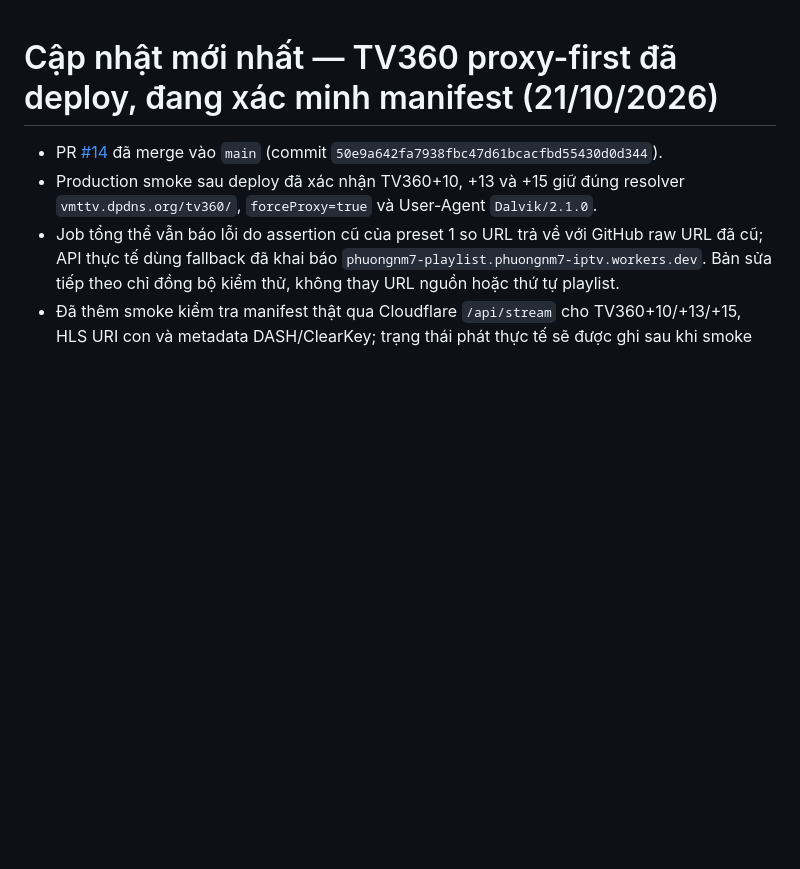
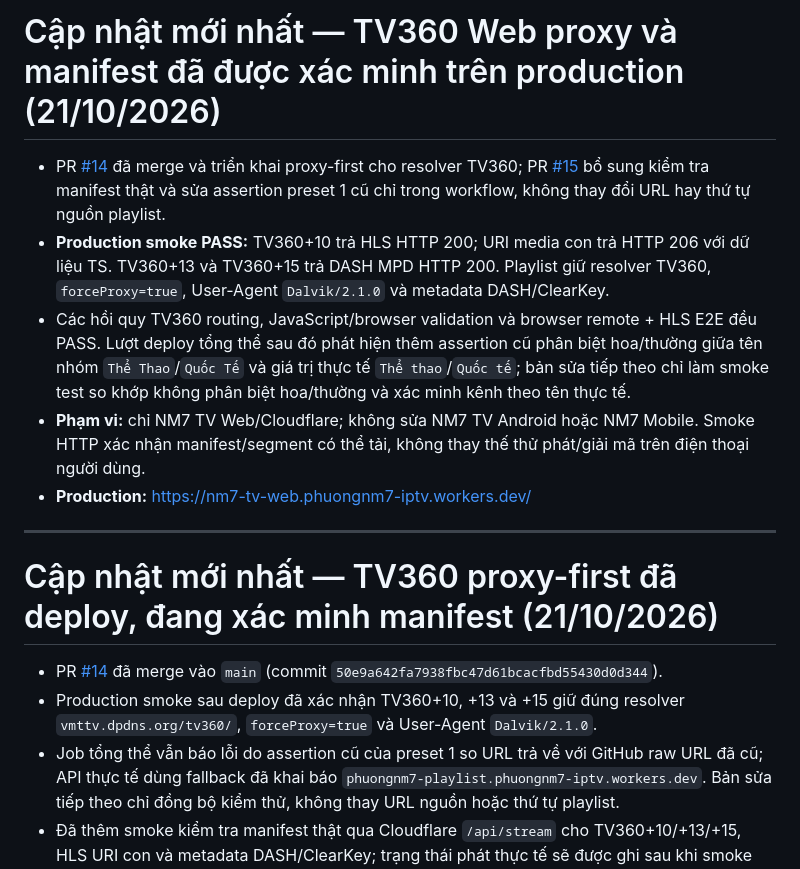
Before and after one commit to cnktvpc/nm7-tv-web, a Markdown page: README.md, the part around the change. Drawn GitHub-style; blank space fills up the shorter version.

Commit message:
Document TV360 production media smoke results

```diff
--- a/README.md
+++ b/README.md
@@ -1,3 +1,13 @@
+# Cập nhật mới nhất — TV360 Web proxy và manifest đã được xác minh trên production (21/10/2026)
+
+- PR [#14](https://github.com/cnktvpc/nm7-tv-web/pull/14) đã merge và triển khai proxy-first cho resolver TV360; PR [#15](https://github.com/cnktvpc/nm7-tv-web/pull/15) bổ sung kiểm tra manifest thật và sửa assertion preset 1 cũ chỉ trong workflow, không thay đổi URL hay thứ tự nguồn playlist.
+- **Production smoke PASS:** TV360+10 trả HLS HTTP 200; URI media con trả HTTP 206 với dữ liệu TS. TV360+13 và TV360+15 trả DASH MPD HTTP 200. Playlist giữ resolver TV360, `forceProxy=true`, User-Agent `Dalvik/2.1.0` và metadata DASH/ClearKey.
+- Các hồi quy TV360 routing, JavaScript/browser validation và browser remote + HLS E2E đều PASS. Lượt deploy tổng thể sau đó phát hiện thêm assertion cũ phân biệt hoa/thường giữa tên nhóm `Thể Thao`/`Quốc Tế` và giá trị thực tế `Thể thao`/`Quốc tế`; bản sửa tiếp theo chỉ làm smoke test so khớp không phân biệt hoa/thường và xác minh kênh theo tên thực tế.
+- **Phạm vi:** chỉ NM7 TV Web/Cloudflare; không sửa NM7 TV Android hoặc NM7 Mobile. Smoke HTTP xác nhận manifest/segment có thể tải, không thay thế thử phát/giải mã trên điện thoại người dùng.
+- **Production:** https://nm7-tv-web.phuongnm7-iptv.workers.dev/
+
+---
+
 # Cập nhật mới nhất — TV360 proxy-first đã deploy, đang xác minh manifest (21/10/2026)
 
 - PR [#14](https://github.com/cnktvpc/nm7-tv-web/pull/14) đã merge vào `main` (commit `50e9a642fa7938fbc47d61bcacfbd55430d0d344`).
```
